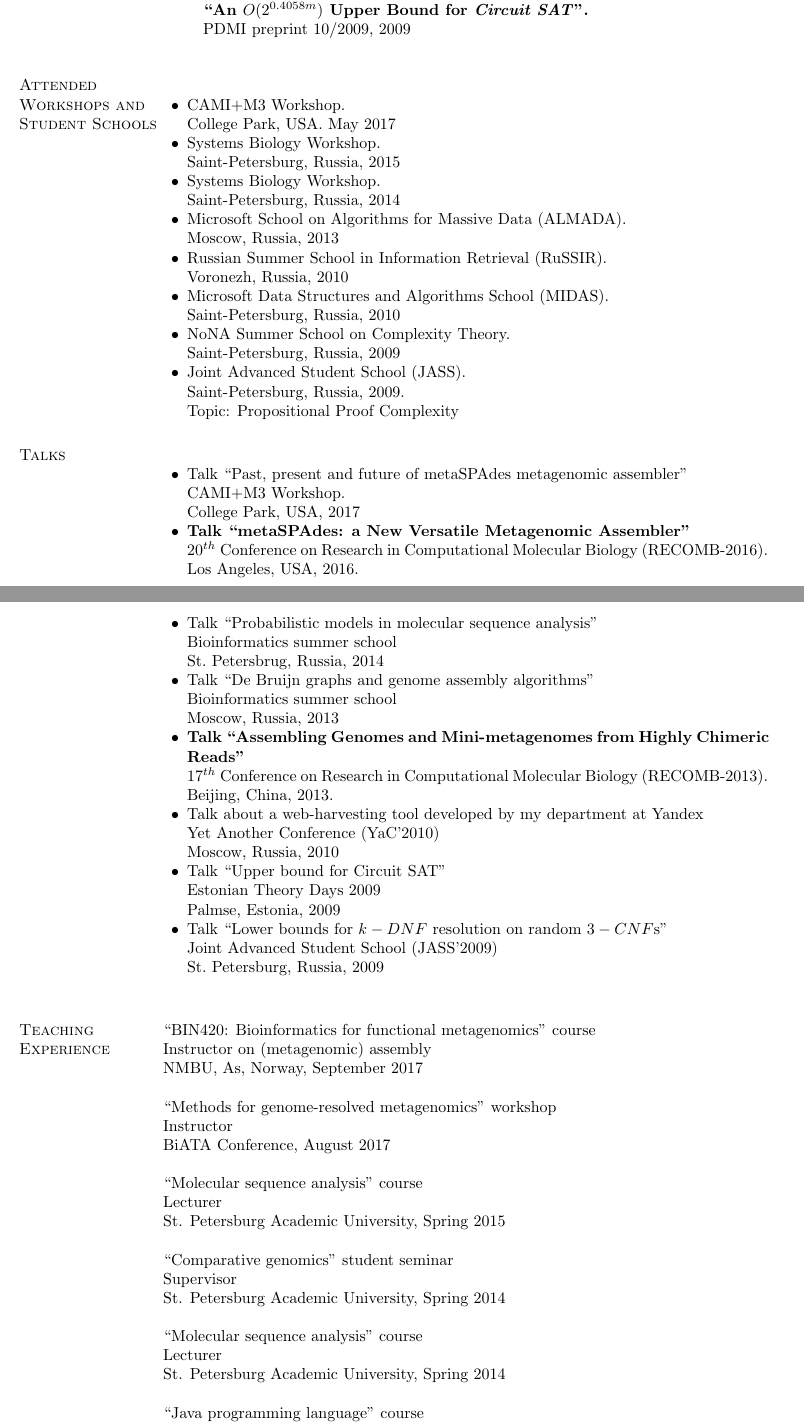
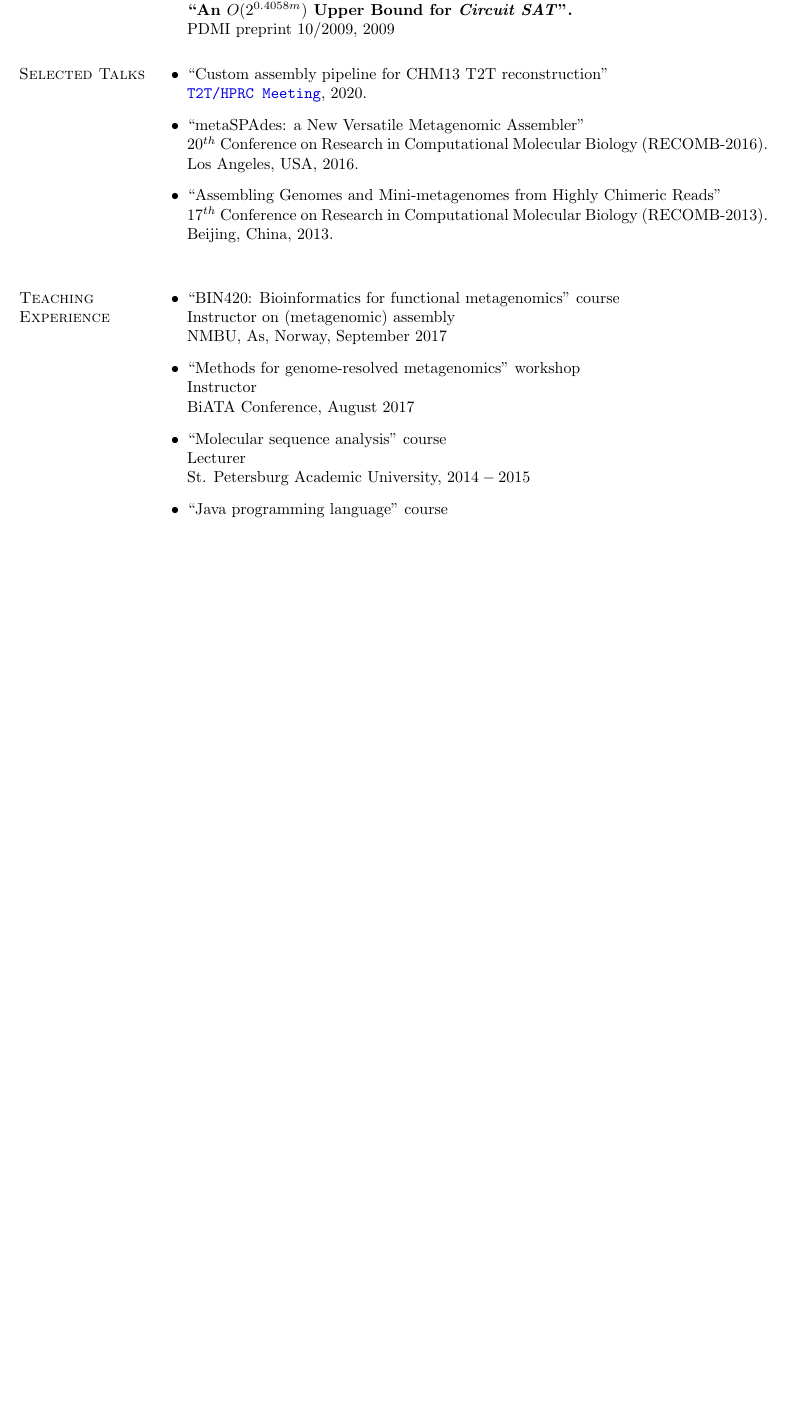
Before and after one commit to snurk/cv, a LaTeX CV (eng/tex/cv_nurk.tex, which reads eng/tex/talks_posters.tex, eng/tex/teaching.tex): two parts of pages 3 and 4 of 5 before the commit and part of page 4 of 4 after it, the two joined at a grey line, cut so that both start at the same text, the shorter picture padded with empty space. Compiled offline with pdfLaTeX.

Commit message:
cv update

```diff
--- a/eng/tex/talks_posters.tex
+++ b/eng/tex/talks_posters.tex
@@ -1,37 +1,41 @@
-\section{Talks} %and Posters}
-\begin{innerlist}
- \item Talk ``Past, present and future of metaSPAdes metagenomic assembler''\\
-       CAMI+M3 Workshop.\\
-       College Park, USA, 2017
- % Atlanta?
- \item \textbf{Talk ``metaSPAdes: a New Versatile Metagenomic Assembler''}\\
+\section{Selected Talks} %and Posters}
+\vspace*{-.7cm}
+\begin{outerlist}
+ \item ``Custom assembly pipeline for CHM13 T2T reconstruction''\\
+       \href{www.t2t-hprc-2020conference.com}{\tt
+       T2T/HPRC Meeting}, 2020.
+% \item Talk ``Past, present and future of metaSPAdes metagenomic assembler''\\
+%       CAMI+M3 Workshop.\\
+%       College Park, USA, 2017
+% % Atlanta?
+ \item ``metaSPAdes: a New Versatile Metagenomic Assembler''\\
        $20^{th}$ Conference on Research in Computational Molecular Biology (RECOMB-2016).\\
        Los Angeles, USA, 2016.
- \item Talk ``Probabilistic models in molecular sequence analysis''\\
-       Bioinformatics summer school\\
-       St.~Petersbrug, Russia, 2014
- %\item Poster ``New Frontiers of Genome Assembly with SPAdes 3.1''\\
- %      ISMB 2014, joint work with Irina Vasilinetc, Andrey Prjibelski, Anton Bankevich, Alexey Gurevich, Yana Safonova, Dmitry Antipov, Anton Korobeynikov, Alla Lapidus and Pavel Pevzner\\
- %      Boston, USA, 2014.
- %\item Poster ``New Frontiers of Genome Assembly with SPAdes 3.0''\\
- %      JGI User Meeting, joint work with Alla Lapidus, Dmitry Antipov, Anton Bankevich, Alexey Gurevich, Anton Korobeynikov, Andrey D. Prjibelski, Yana Safonova, Irina Vasilinetc and Pavel Pevzner \\
- %      Walnut Creek, USA, 2014.
- \item Talk ``De Bruijn graphs and genome assembly algorithms''\\
-       Bioinformatics summer school\\
-       Moscow, Russia, 2013
- \item \textbf{Talk ``Assembling Genomes and Mini-metagenomes from Highly Chimeric Reads''}\\
+% \item Talk ``Probabilistic models in molecular sequence analysis''\\
+%       Bioinformatics summer school\\
+%       St.~Petersbrug, Russia, 2014
+% %\item Poster ``New Frontiers of Genome Assembly with SPAdes 3.1''\\
+% %      ISMB 2014, joint work with Irina Vasilinetc, Andrey Prjibelski, Anton Bankevich, Alexey Gurevich, Yana Safonova, Dmitry Antipov, Anton Korobeynikov, Alla Lapidus and Pavel Pevzner\\
+% %      Boston, USA, 2014.
+% %\item Poster ``New Frontiers of Genome Assembly with SPAdes 3.0''\\
+% %      JGI User Meeting, joint work with Alla Lapidus, Dmitry Antipov, Anton Bankevich, Alexey Gurevich, Anton Korobeynikov, Andrey D. Prjibelski, Yana Safonova, Irina Vasilinetc and Pavel Pevzner \\
+% %      Walnut Creek, USA, 2014.
+% \item Talk ``De Bruijn graphs and genome assembly algorithms''\\
+%       Bioinformatics summer school\\
+%       Moscow, Russia, 2013
+ \item ``Assembling Genomes and Mini-metagenomes from Highly Chimeric Reads''\\
        $17^{th}$ Conference on Research in Computational Molecular Biology (RECOMB-2013).\\
        Beijing, China, 2013.
- %\item Poster ``Expandable de novo genome assembler for short-read sequence data.''\\
- %      ISMB/ECCB, joint work with Nikolay Vyahhi, Anton Bankevich, Max Alekseyev and Pavel Pevzner\\
- %      Vienna, Austria, 2011
- \item Talk about a web-harvesting tool developed by my department at Yandex\\
-       Yet Another Conference (YaC'2010)\\
-       Moscow, Russia, 2010
- \item Talk ``Upper bound for Circuit SAT''\\
-       Estonian Theory Days 2009\\
-       Palmse, Estonia, 2009
- \item Talk ``Lower bounds for $k-DNF$ resolution on random $3-CNF$s''\\
-       Joint Advanced Student School (JASS'2009)\\
-       St.~Petersburg, Russia, 2009
-\end{innerlist}
+% %\item Poster ``Expandable de novo genome assembler for short-read sequence data.''\\
+% %      ISMB/ECCB, joint work with Nikolay Vyahhi, Anton Bankevich, Max Alekseyev and Pavel Pevzner\\
+% %      Vienna, Austria, 2011
+% \item Talk about a web-harvesting tool developed by my department at Yandex\\
+%       Yet Another Conference (YaC'2010)\\
+%       Moscow, Russia, 2010
+% \item Talk ``Upper bound for Circuit SAT''\\
+%       Estonian Theory Days 2009\\
+%       Palmse, Estonia, 2009
+% \item Talk ``Lower bounds for $k-DNF$ resolution on random $3-CNF$s''\\
+%       Joint Advanced Student School (JASS'2009)\\
+%       St.~Petersburg, Russia, 2009
+\end{outerlist}
--- a/eng/tex/teaching.tex
+++ b/eng/tex/teaching.tex
@@ -1,37 +1,36 @@
 \blankline
 
 \section{Teaching Experience}
+\vspace*{-.7cm}
+\begin{outerlist}
+\item
 ``BIN420: Bioinformatics for functional metagenomics'' course\\
 Instructor on (metagenomic) assembly\\
 NMBU, As, Norway, September $2017$
 %NMBU, Ås, Norway, September $2017$
-
-\blankline
-
+%\blankline
+\item
 ``Methods for genome-resolved metagenomics'' workshop\\
 Instructor\\
 BiATA Conference, August $2017$
-
-\blankline
-
+%\blankline
+%\item
+%``Molecular sequence analysis'' course\\
+%Lecturer\\
+%St. Petersburg Academic University, Spring $2015$
+%%\blankline
+%\item
+%``Comparative genomics'' student seminar\\
+%Supervisor\\
+%St. Petersburg Academic University, Spring $2014$
+%%\blankline
+\item
 ``Molecular sequence analysis'' course\\
 Lecturer\\
-St. Petersburg Academic University, Spring $2015$
-
-\blankline
-
-``Comparative genomics'' student seminar\\
-Supervisor\\
-St. Petersburg Academic University, Spring $2014$
-
-\blankline
-
-``Molecular sequence analysis'' course\\
-Lecturer\\
-St. Petersburg Academic University, Spring $2014$
-
-\blankline
-
+St. Petersburg Academic University, $2014-2015$
+%\blankline
+\item
 ``Java programming language'' course\\
 Teaching assistant\\
 St. Petersburg Academic University, $2012-2013$
+\end{outerlist}
```
Also changed, not shown: eng/tex/cv_nurk.tex (+7 -6 lines), eng/tex/education.tex (+2 -2 lines), eng/tex/employment.tex (+5 -5 lines), eng/tex/publications.tex (+38 -12 lines), eng/tex/skills.tex (+4 -2 lines), eng/tex/cv_nurk.pdf.
